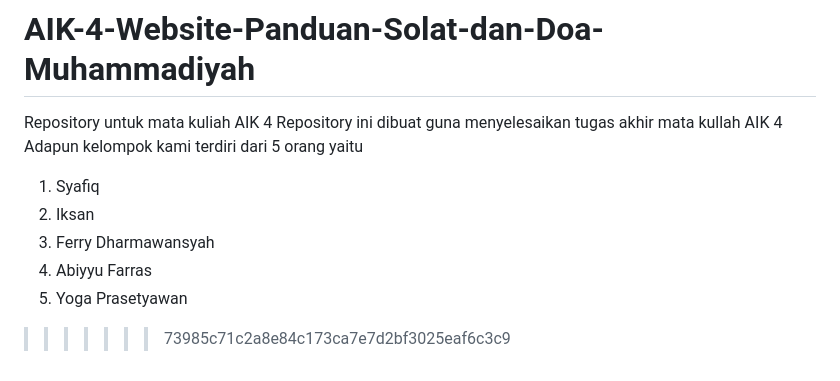
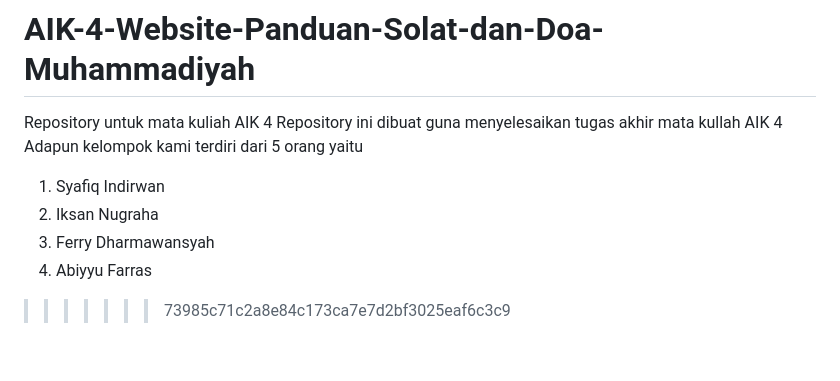
Before and after one commit to buburayam112/AIK-4-Website-Panduan-Solat-dan-Doa-Muhammadiyah, a Markdown page: README.md, the part around the change. GitHub-like rendering.

Commit message:
Revise team member names in README
Updated team member names for clarity.

```diff
--- a/README.md
+++ b/README.md
@@ -62,9 +62,8 @@ The Laravel framework is open-sourced software licensed under the [MIT license](
 Repository untuk mata kuliah AIK 4
 Repository ini dibuat guna menyelesaikan tugas akhir mata kullah AIK 4
 Adapun kelompok kami terdiri dari 5 orang yaitu
-1. Syafiq
-2. Iksan
+1. Syafiq Indirwan
+2. Iksan Nugraha
 3. Ferry Dharmawansyah
 4. Abiyyu Farras
-5. Yoga Prasetyawan
 >>>>>>> 73985c71c2a8e84c173ca7e7d2bf3025eaf6c3c9
```
